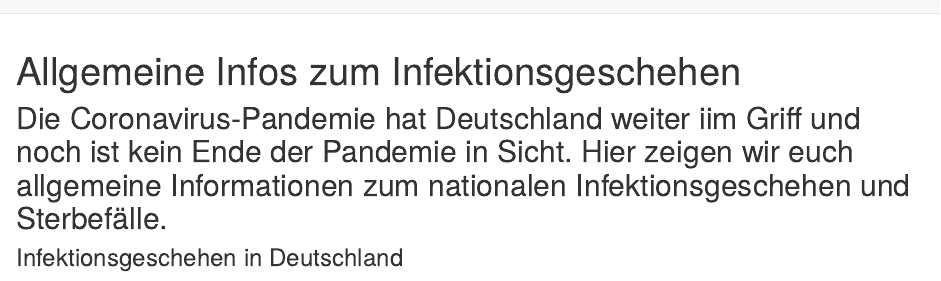
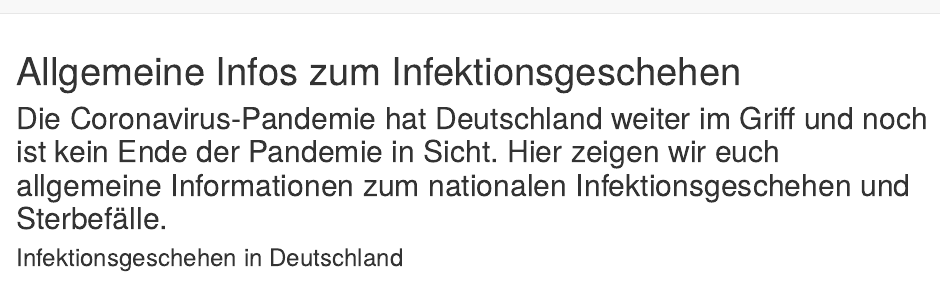
Before and after one commit to rolambre/Abgabe_InfoVis_Neues_Repo, an R Markdown document (Infosall.Rmd): the page in a window 1100 px wide, from its top. Rendered offline with R 4.5, knitr and Pandoc, with nearby package versions; some code elsewhere in the file could not run offline.

Commit message:
Rechtschreibfehler korrigiert

````diff
--- a/Infosall.Rmd
+++ b/Infosall.Rmd
@@ -21,7 +21,7 @@ library(gcookbook)
 library(grid)
 ```
 
-## Die Coronavirus-Pandemie hat Deutschland weiter iim Griff und noch ist kein Ende der Pandemie in Sicht. Hier zeigen wir euch allgemeine Informationen zum nationalen Infektionsgeschehen und Sterbefälle.
+## Die Coronavirus-Pandemie hat Deutschland weiter im Griff und noch ist kein Ende der Pandemie in Sicht. Hier zeigen wir euch allgemeine Informationen zum nationalen Infektionsgeschehen und Sterbefälle.
 
 ### Infektionsgeschehen in Deutschland
 
````
